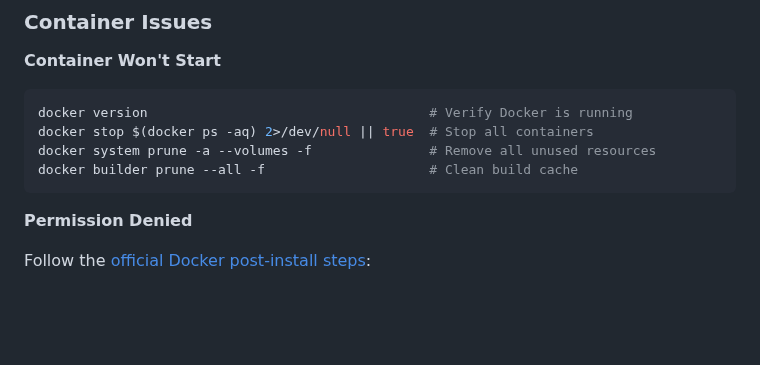
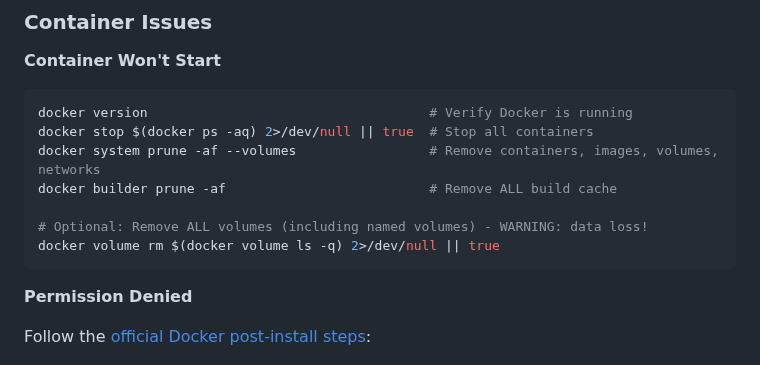
Before and after one commit to SheratonMV/FAIRDatabase, a Markdown page: README.md, the part around the change. Drawn GitHub-style; blank space fills up the shorter version.

Commit message:
docs(readme): enhance Docker troubleshooting commands
Improve Docker cleanup commands with:
- Consolidated flags (-af instead of -a -f)
- Clearer comments describing what each command removes
- Optional volume removal command with explicit data loss warning

🤖 Generated with [Claude Code](https://claude.com/claude-code)

Co-Authored-By: Claude <noreply@anthropic.com>

````diff
--- a/README.md
+++ b/README.md
@@ -168,8 +168,11 @@ The application will be available at:
 ```bash
 docker version                                    # Verify Docker is running
 docker stop $(docker ps -aq) 2>/dev/null || true  # Stop all containers
-docker system prune -a --volumes -f               # Remove all unused resources
-docker builder prune --all -f                     # Clean build cache
+docker system prune -af --volumes                 # Remove containers, images, volumes, networks
+docker builder prune -af                          # Remove ALL build cache
+
+# Optional: Remove ALL volumes (including named volumes) - WARNING: data loss!
+docker volume rm $(docker volume ls -q) 2>/dev/null || true
 ```
 
 **Permission Denied**
````
